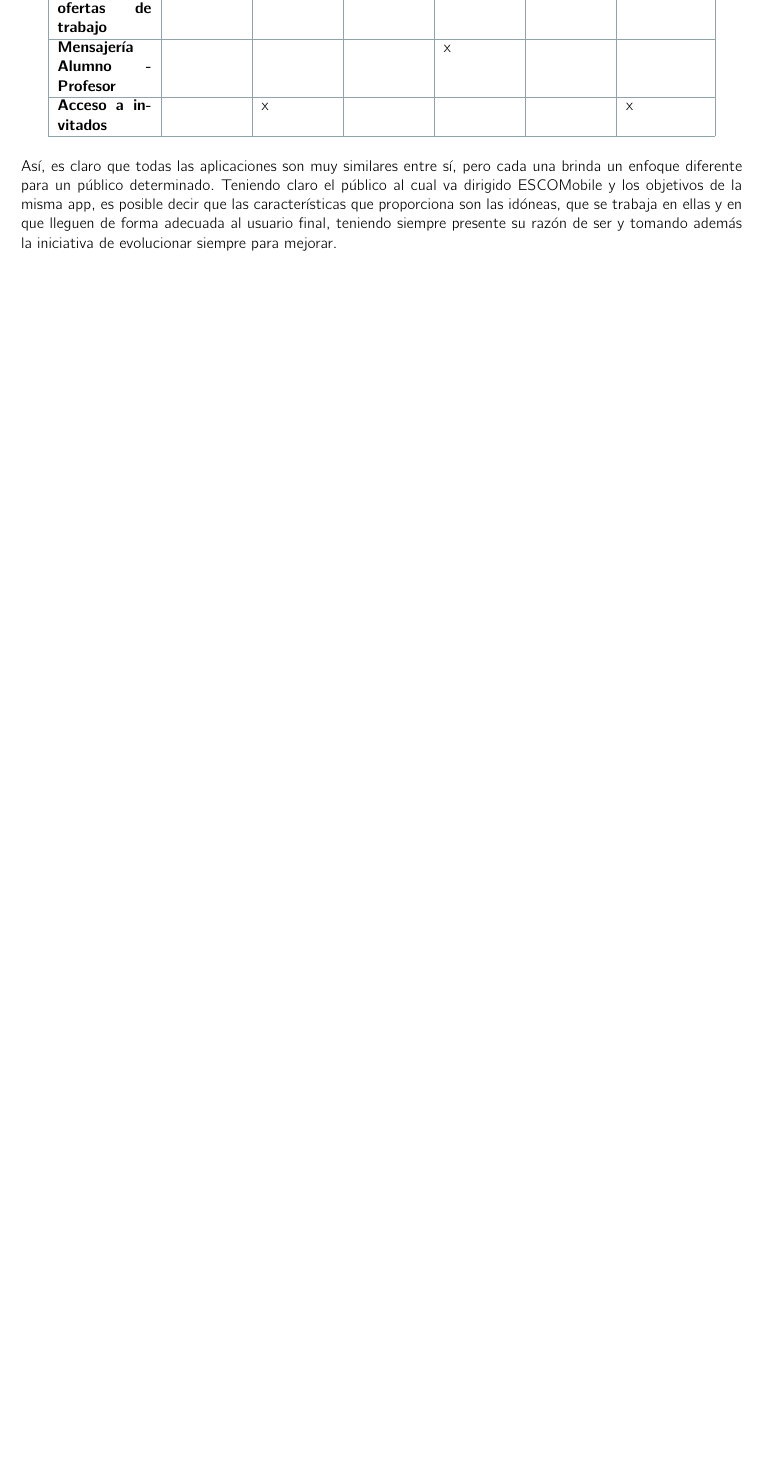
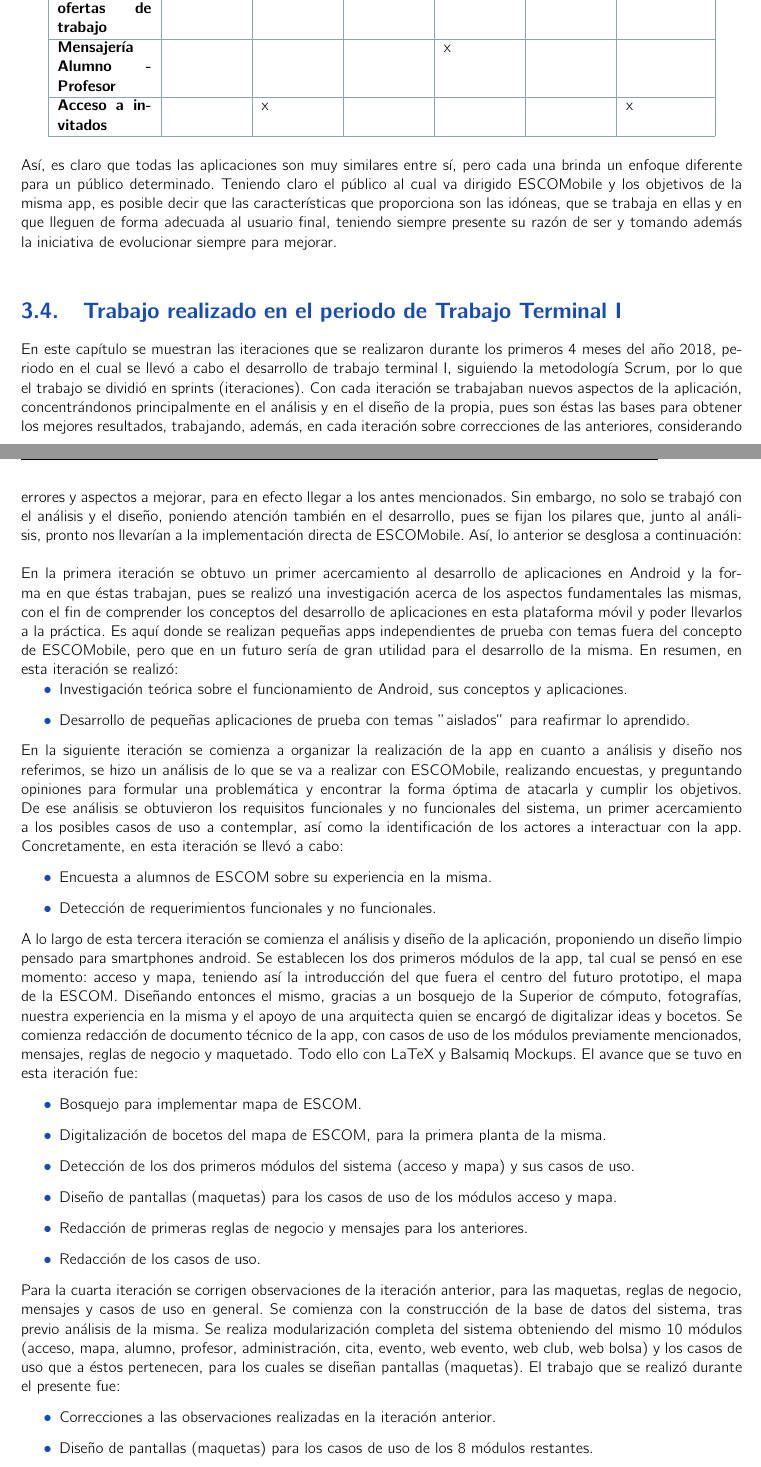
Before and after one commit to JesusHuertaMtz/ESCOMobile, a LaTeX book (Documentacion Tecnica/reporte.tex, which reads Documentacion Tecnica/antecedentes/trabajo_ttuno.tex): part of page 28 of 140 before the commit and two parts of pages 28 and 29 of 143 after it, the two joined at a grey line, cut so that both start at the same text, the shorter picture padded with empty space. Compiled offline with pdfLaTeX.

Commit message:
Se redactan antecedentes. Sin faltas de ortografía. \o/

```diff
--- a/Documentacion Tecnica/antecedentes/trabajo_ttuno.tex
+++ b/Documentacion Tecnica/antecedentes/trabajo_ttuno.tex
@@ -0,0 +1,37 @@
+\newline
+\section{Trabajo realizado en el periodo de Trabajo Terminal I}
+
+\noindent
+En este capítulo se muestran las iteraciones que se realizaron durante los primeros 4 meses del año 2018, periodo en el cual se llevó a cabo el desarrollo de trabajo terminal I, siguiendo la metodología Scrum, por lo que el trabajo se dividió en sprints (iteraciones). Con cada iteración se trabajaban nuevos aspectos de la aplicación, concentrándonos principalmente en el análisis y en el diseño de la propia, pues son éstas las bases para obtener los mejores resultados, trabajando, además, en cada iteración sobre correcciones de las anteriores, considerando errores y aspectos a mejorar, para en efecto llegar a los antes mencionados. Sin embargo, no solo se trabajó con el análisis y el diseño, poniendo atención también en el desarrollo, pues se fijan los pilares que, junto al análisis, pronto nos llevarían a la implementación directa de ESCOMobile. Así, lo anterior se desglosa a continuación:
+\newline
+\newline
+En la primera iteración se obtuvo un primer acercamiento al desarrollo de aplicaciones en Android y la forma en que éstas trabajan, pues se realizó una investigación acerca de los aspectos fundamentales las mismas, con el fin de comprender los conceptos del desarrollo de aplicaciones en esta plataforma móvil y poder llevarlos a la práctica. Es aquí donde se realizan pequeñas apps independientes de prueba con temas fuera del concepto de ESCOMobile, pero que en un futuro sería de gran utilidad para el desarrollo de la misma. En resumen, en esta iteración se realizó:
+\begin{itemize}
+	\item Investigación teórica sobre el funcionamiento de Android, sus conceptos y aplicaciones.
+	\item Desarrollo de pequeñas aplicaciones de prueba con temas ''aislados'' para reafirmar lo aprendido.
+\end{itemize}
+
+\noindent
+En la siguiente iteración se comienza a organizar la realización de la app en cuanto a análisis y diseño nos referimos, se hizo un análisis de lo que se va a realizar con ESCOMobile, realizando encuestas, y preguntando opiniones para formular una problemática y encontrar la forma óptima de atacarla y cumplir los objetivos. De ese análisis se obtuvieron los requisitos funcionales y no funcionales del sistema, un primer acercamiento a los posibles casos de uso a contemplar, así como la identificación de los actores a interactuar con la app. Concretamente, en esta iteración se llevó a cabo:
+\begin{itemize}
+	\item Encuesta a alumnos de ESCOM sobre su experiencia en la misma.
+	\item Detección de requerimientos funcionales y no funcionales.
+\end{itemize}
+
+\noindent
+A lo largo de esta tercera iteración se comienza el análisis y diseño de la aplicación, proponiendo un diseño limpio pensado para smartphones android. Se establecen los dos primeros módulos de la app, tal cual se pensó en ese momento: acceso y mapa, teniendo así la introducción del que fuera el centro del futuro prototipo, el mapa de la ESCOM. Diseñando entonces el mismo, gracias a un bosquejo de la Superior de cómputo, fotografías, nuestra experiencia en la misma y el apoyo de una arquitecta quien se encargó de digitalizar ideas y bocetos. Se comienza redacción de documento técnico de la app, con casos de uso de los módulos previamente mencionados, mensajes, reglas de negocio y maquetado. Todo ello con LaTeX y Balsamiq Mockups. El avance que se tuvo en esta iteración fue:
+\begin{itemize}
+	\item Bosquejo para implementar mapa de ESCOM.
+	\item Digitalización de bocetos del mapa de ESCOM, para la primera planta de la misma.
+	\item Detección de los dos primeros módulos del sistema (acceso y mapa) y sus casos de uso.
+	\item Diseño de pantallas (maquetas) para los casos de uso de los módulos acceso y mapa.
+	\item Redacción de primeras reglas de negocio y mensajes para los anteriores.
+	\item Redacción de los casos de uso.
+\end{itemize}
+
+\noindent
+Para la cuarta iteración se corrigen observaciones de la iteración anterior, para las maquetas, reglas de negocio, mensajes y casos de uso en general. Se comienza con la construcción de la base de datos del sistema, tras previo análisis de la misma. Se realiza modularización completa del sistema obteniendo del mismo 10 módulos (acceso, mapa, alumno, profesor, administración, cita, evento, web evento, web club, web bolsa) y los casos de uso que a éstos pertenecen, para los cuales se diseñan pantallas (maquetas). El trabajo que se realizó durante el presente fue:
+\begin{itemize}
+	\item Correcciones a las observaciones realizadas en la iteración anterior.
+	\item Diseño de pantallas (maquetas) para los casos de uso de los 8 módulos restantes.
+	\item Redacción de primeras reglas de negocio y mensajes para los módulos de alumno y profesor.
```
Also changed, not shown: Documentacion Tecnica/antecedentes/propuesta.tex (+1 -1 lines), Documentacion Tecnica/reporte.tex (+1 -0 lines), Documentacion Tecnica/reporte.pdf, Documentacion Tecnica/antecedentes/trabajo_ttuno.tex (42 more changed lines), 1 other file.
